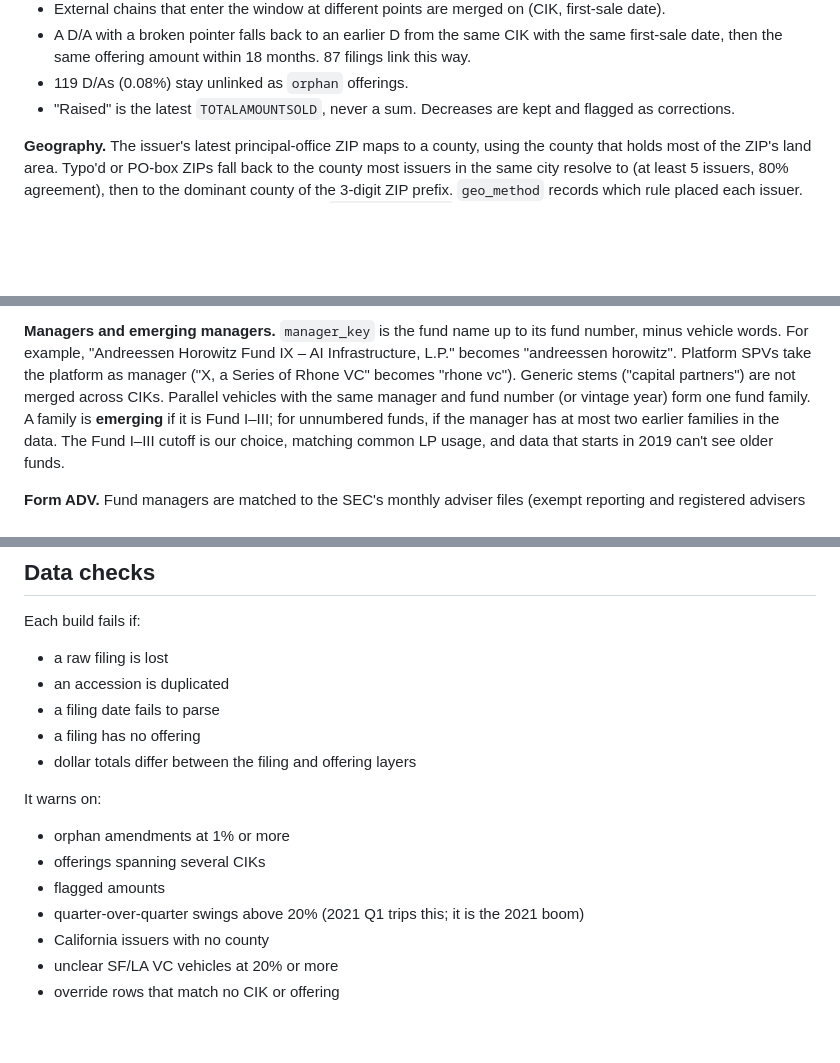
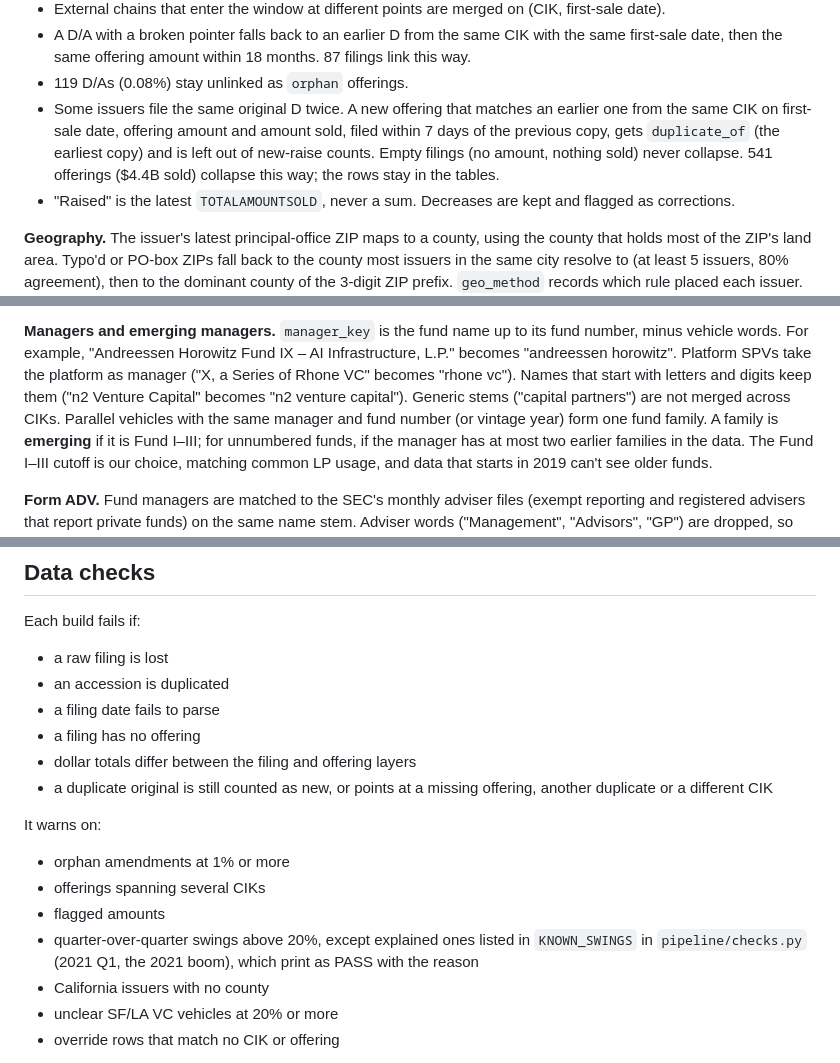
Before and after one commit to LBB2005/formd-tracker, a Markdown page: README.md, 3 parts joined by grey strips. Drawn GitHub-style; blank space fills up the shorter version.

```diff
--- a/README.md
+++ b/README.md
@@ -175,6 +178,11 @@ whole chain back to the root. The original D's accession becomes `offering_id`.
 - A D/A with a broken pointer falls back to an earlier D from the same CIK with the same
   first-sale date, then the same offering amount within 18 months. 87 filings link this way.
 - 119 D/As (0.08%) stay unlinked as `orphan` offerings.
+- Some issuers file the same original D twice. A new offering that matches an earlier one
+  from the same CIK on first-sale date, offering amount and amount sold, filed within 7
+  days of the previous copy, gets `duplicate_of` (the earliest copy) and is left out of
+  new-raise counts. Empty filings (no amount, nothing sold) never collapse. 541 offerings
+  ($4.4B sold) collapse this way; the rows stay in the tables.
 - "Raised" is the latest `TOTALAMOUNTSOLD`, never a sum. Decreases are kept and
   flagged as corrections.
 
@@ -253,7 +265,8 @@ would be fitted to the sample.
 **Managers and emerging managers.** `manager_key` is the fund name up to its fund number,
 minus vehicle words. For example, "Andreessen Horowitz Fund IX – AI Infrastructure, L.P."
 becomes "andreessen horowitz". Platform SPVs take the platform as manager ("X, a Series
-of Rhone VC" becomes "rhone vc"). Generic stems ("capital partners") are not merged
+of Rhone VC" becomes "rhone vc"). Names that start with letters and digits keep them
+("n2 Venture Capital" becomes "n2 venture capital"). Generic stems ("capital partners") are not merged
 across CIKs. Parallel vehicles with the same manager and fund number (or vintage year)
 form one fund family. A family is **emerging** if it is Fund I–III; for unnumbered funds,
 if the manager has at most two earlier families in the data. The Fund I–III cutoff is
@@ -312,12 +325,16 @@ Each build fails if:
 - a filing date fails to parse
 - a filing has no offering
 - dollar totals differ between the filing and offering layers
+- a duplicate original is still counted as new, or points at a missing offering, another
+  duplicate or a different CIK
 
 It warns on:
 - orphan amendments at 1% or more
 - offerings spanning several CIKs
 - flagged amounts
-- quarter-over-quarter swings above 20% (2021 Q1 trips this; it is the 2021 boom)
+- quarter-over-quarter swings above 20%, except explained ones listed in
+  `KNOWN_SWINGS` in `pipeline/checks.py` (2021 Q1, the 2021 boom), which print as PASS
+  with the reason
 - California issuers with no county
 - unclear SF/LA VC vehicles at 20% or more
 - override rows that match no CIK or offering
```
Also changed, not shown: other parts of README.md (+16 -7 lines).
